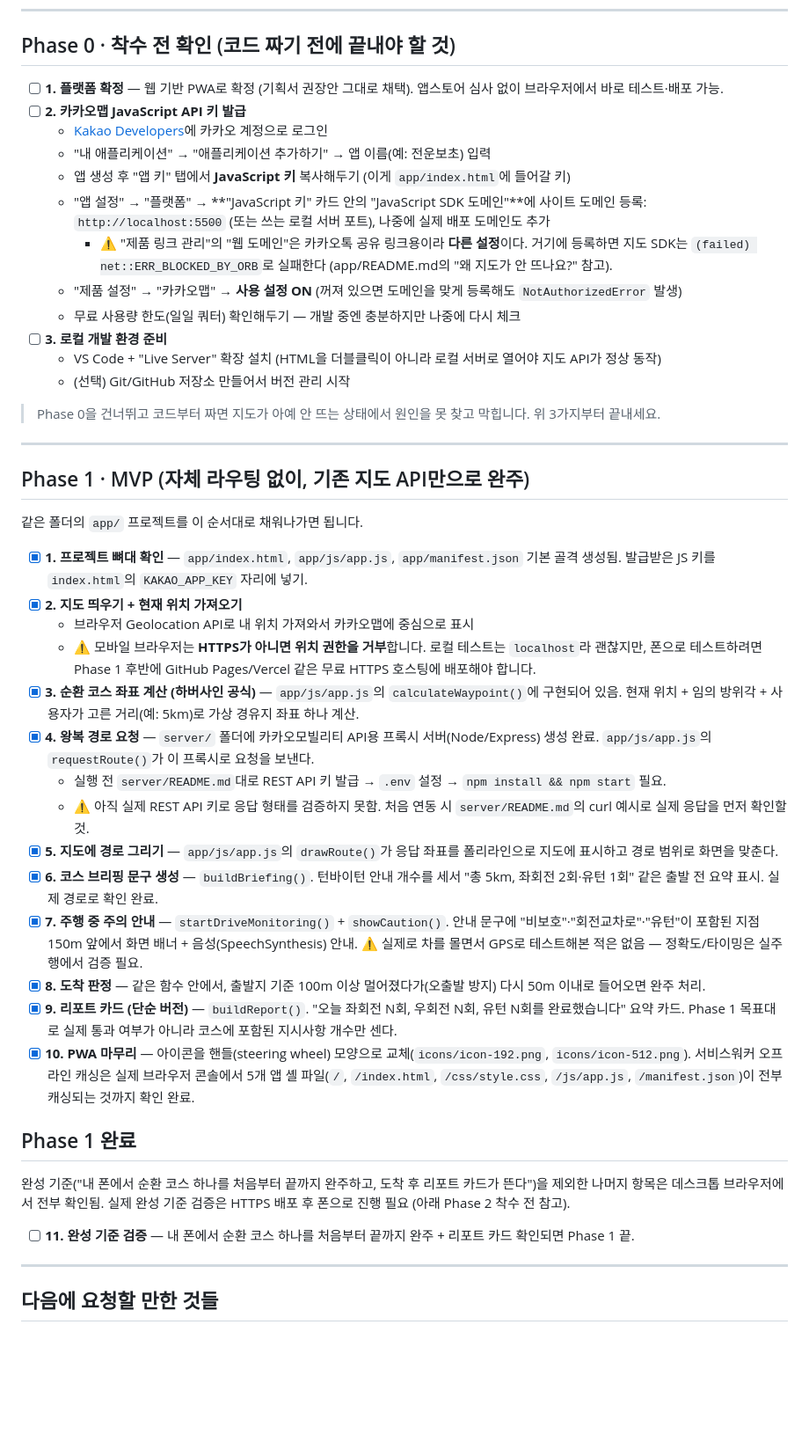
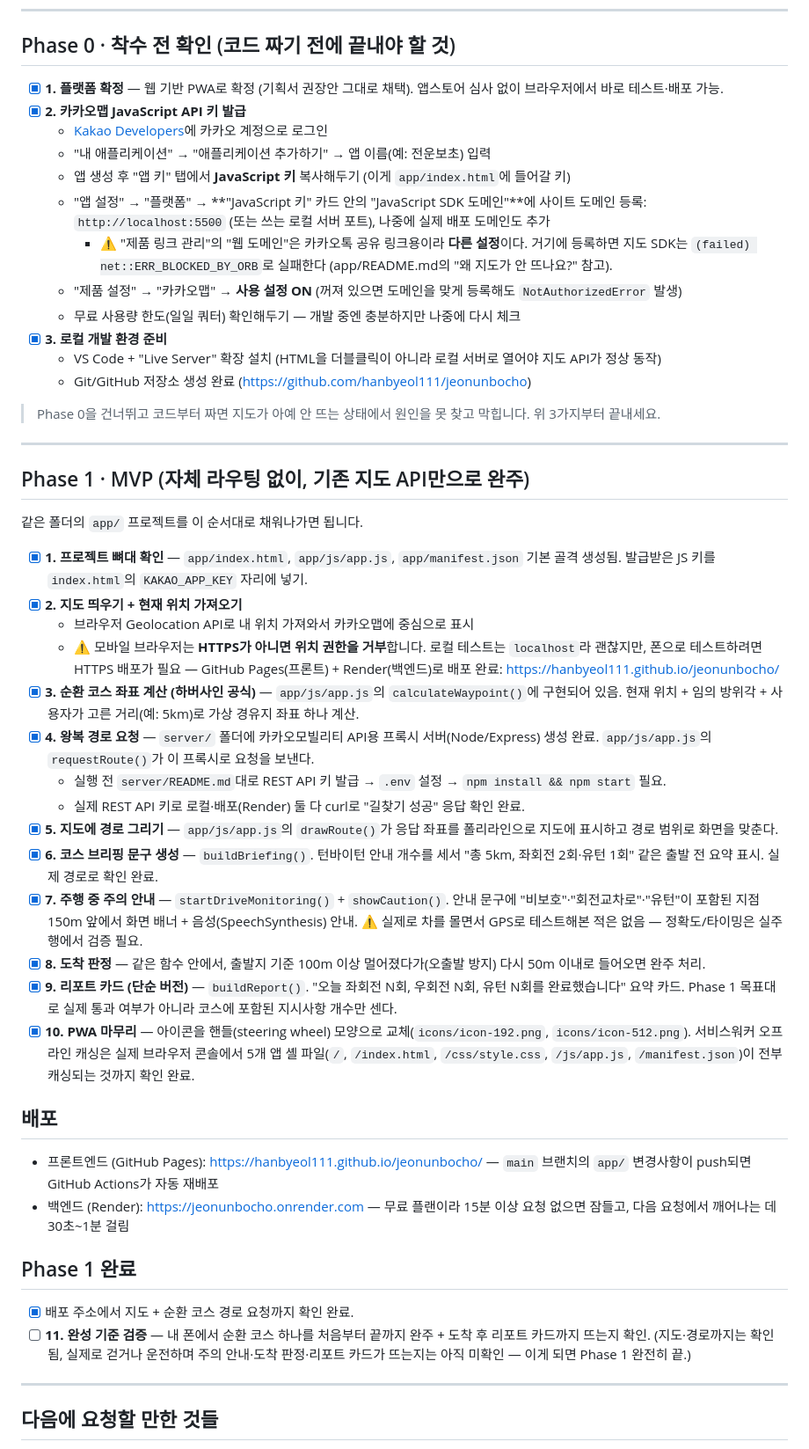
Before and after one commit to hanbyeol111/jeonunbocho, a Markdown page: 전운보초_실행계획_Phase0-1.md, the part around the change. Shown at 88% size. Drawn GitHub-style; blank space fills up the shorter version.

Commit message:
Update Phase 0-1 checklist with deployment status
Mark Phase 0 items and route API verification complete, and record
the live GitHub Pages + Render deployment URLs.

Co-Authored-By: Claude Sonnet 5 <noreply@anthropic.com>

```diff
--- a/전운보초_실행계획_Phase0-1.md
+++ b/전운보초_실행계획_Phase0-1.md
@@ -7,8 +7,8 @@
 
 ## Phase 0 · 착수 전 확인 (코드 짜기 전에 끝내야 할 것)
 
-- [ ] **1. 플랫폼 확정** — 웹 기반 PWA로 확정 (기획서 권장안 그대로 채택). 앱스토어 심사 없이 브라우저에서 바로 테스트·배포 가능.
-- [ ] **2. 카카오맵 JavaScript API 키 발급**
+- [x] **1. 플랫폼 확정** — 웹 기반 PWA로 확정 (기획서 권장안 그대로 채택). 앱스토어 심사 없이 브라우저에서 바로 테스트·배포 가능.
+- [x] **2. 카카오맵 JavaScript API 키 발급**
   - [Kakao Developers](https://developers.kakao.com)에 카카오 계정으로 로그인
   - "내 애플리케이션" → "애플리케이션 추가하기" → 앱 이름(예: 전운보초) 입력
   - 앱 생성 후 "앱 키" 탭에서 **JavaScript 키** 복사해두기 (이게 `app/index.html`에 들어갈 키)
@@ -16,9 +16,9 @@
     - ⚠️ "제품 링크 관리"의 "웹 도메인"은 카카오톡 공유 링크용이라 **다른 설정**이다. 거기에 등록하면 지도 SDK는 `(failed) net::ERR_BLOCKED_BY_ORB`로 실패한다 (app/README.md의 "왜 지도가 안 뜨나요?" 참고).
   - "제품 설정" → "카카오맵" → **사용 설정 ON** (꺼져 있으면 도메인을 맞게 등록해도 `NotAuthorizedError` 발생)
   - 무료 사용량 한도(일일 쿼터) 확인해두기 — 개발 중엔 충분하지만 나중에 다시 체크
-- [ ] **3. 로컬 개발 환경 준비**
+- [x] **3. 로컬 개발 환경 준비**
   - VS Code + "Live Server" 확장 설치 (HTML을 더블클릭이 아니라 로컬 서버로 열어야 지도 API가 정상 동작)
-  - (선택) Git/GitHub 저장소 만들어서 버전 관리 시작
+  - Git/GitHub 저장소 생성 완료 (https://github.com/hanbyeol111/jeonunbocho)
 
 > Phase 0을 건너뛰고 코드부터 짜면 지도가 아예 안 뜨는 상태에서 원인을 못 찾고 막힙니다. 위 3가지부터 끝내세요.
 
@@ -31,11 +31,11 @@
 - [x] **1. 프로젝트 뼈대 확인** — `app/index.html`, `app/js/app.js`, `app/manifest.json` 기본 골격 생성됨. 발급받은 JS 키를 `index.html`의 `KAKAO_APP_KEY` 자리에 넣기.
 - [x] **2. 지도 띄우기 + 현재 위치 가져오기**
   - 브라우저 Geolocation API로 내 위치 가져와서 카카오맵에 중심으로 표시
-  - ⚠️ 모바일 브라우저는 **HTTPS가 아니면 위치 권한을 거부**합니다. 로컬 테스트는 `localhost`라 괜찮지만, 폰으로 테스트하려면 Phase 1 후반에 GitHub Pages/Vercel 같은 무료 HTTPS 호스팅에 배포해야 합니다.
+  - ⚠️ 모바일 브라우저는 **HTTPS가 아니면 위치 권한을 거부**합니다. 로컬 테스트는 `localhost`라 괜찮지만, 폰으로 테스트하려면 HTTPS 배포가 필요 — GitHub Pages(프론트) + Render(백엔드)로 배포 완료: https://hanbyeol111.github.io/jeonunbocho/
 - [x] **3. 순환 코스 좌표 계산 (하버사인 공식)** — `app/js/app.js`의 `calculateWaypoint()`에 구현되어 있음. 현재 위치 + 임의 방위각 + 사용자가 고른 거리(예: 5km)로 가상 경유지 좌표 하나 계산.
 - [x] **4. 왕복 경로 요청** — `server/` 폴더에 카카오모빌리티 API용 프록시 서버(Node/Express) 생성 완료. `app/js/app.js`의 `requestRoute()`가 이 프록시로 요청을 보낸다.
   - 실행 전 `server/README.md`대로 REST API 키 발급 → `.env` 설정 → `npm install && npm start` 필요.
-  - ⚠️ 아직 실제 REST API 키로 응답 형태를 검증하지 못함. 처음 연동 시 `server/README.md`의 curl 예시로 실제 응답을 먼저 확인할 것.
+  - 실제 REST API 키로 로컬·배포(Render) 둘 다 curl로 "길찾기 성공" 응답 확인 완료.
 - [x] **5. 지도에 경로 그리기** — `app/js/app.js`의 `drawRoute()`가 응답 좌표를 폴리라인으로 지도에 표시하고 경로 범위로 화면을 맞춘다.
 - [x] **6. 코스 브리핑 문구 생성** — `buildBriefing()`. 턴바이턴 안내 개수를 세서 "총 5km, 좌회전 2회·유턴 1회" 같은 출발 전 요약 표시. 실제 경로로 확인 완료.
 - [x] **7. 주행 중 주의 안내** — `startDriveMonitoring()` + `showCaution()`. 안내 문구에 "비보호"·"회전교차로"·"유턴"이 포함된 지점 150m 앞에서 화면 배너 + 음성(SpeechSynthesis) 안내. ⚠️ 실제로 차를 몰면서 GPS로 테스트해본 적은 없음 — 정확도/타이밍은 실주행에서 검증 필요.
@@ -43,10 +43,15 @@
 - [x] **9. 리포트 카드 (단순 버전)** — `buildReport()`. "오늘 좌회전 N회, 우회전 N회, 유턴 N회를 완료했습니다" 요약 카드. Phase 1 목표대로 실제 통과 여부가 아니라 코스에 포함된 지시사항 개수만 센다.
 - [x] **10. PWA 마무리** — 아이콘을 핸들(steering wheel) 모양으로 교체(`icons/icon-192.png`, `icons/icon-512.png`). 서비스워커 오프라인 캐싱은 실제 브라우저 콘솔에서 5개 앱 셸 파일(`/`, `/index.html`, `/css/style.css`, `/js/app.js`, `/manifest.json`)이 전부 캐싱되는 것까지 확인 완료.
 
+## 배포
+
+- 프론트엔드 (GitHub Pages): https://hanbyeol111.github.io/jeonunbocho/ — `main` 브랜치의 `app/` 변경사항이 push되면 GitHub Actions가 자동 재배포
+- 백엔드 (Render): https://jeonunbocho.onrender.com — 무료 플랜이라 15분 이상 요청 없으면 잠들고, 다음 요청에서 깨어나는 데 30초~1분 걸림
+
 ## Phase 1 완료
 
-완성 기준("내 폰에서 순환 코스 하나를 처음부터 끝까지 완주하고, 도착 후 리포트 카드가 뜬다")을 제외한 나머지 항목은 데스크톱 브라우저에서 전부 확인됨. 실제 완성 기준 검증은 HTTPS 배포 후 폰으로 진행 필요 (아래 Phase 2 착수 전 참고).
-- [ ] **11. 완성 기준 검증** — 내 폰에서 순환 코스 하나를 처음부터 끝까지 완주 + 리포트 카드 확인되면 Phase 1 끝.
+- [x] 배포 주소에서 지도 + 순환 코스 경로 요청까지 확인 완료.
+- [ ] **11. 완성 기준 검증** — 내 폰에서 순환 코스 하나를 처음부터 끝까지 완주 + 도착 후 리포트 카드까지 뜨는지 확인. (지도·경로까지는 확인됨, 실제로 걷거나 운전하며 주의 안내·도착 판정·리포트 카드가 뜨는지는 아직 미확인 — 이게 되면 Phase 1 완전히 끝.)
 
 ---
 
```
